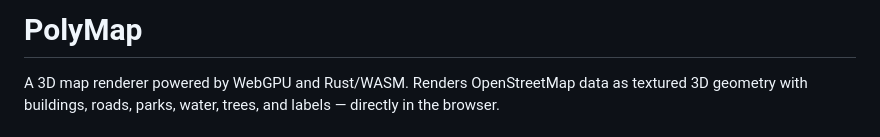
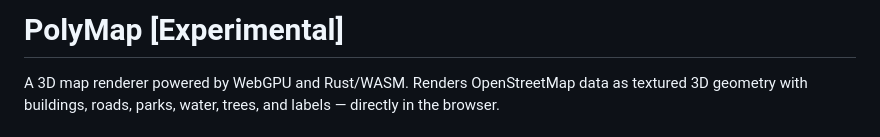
Before and after one commit to CottageHop/PolyMap, a Markdown page: README.md, the part around the change. GitHub-like rendering.

Commit message:
Mark PolyMap as experimental in README

```diff
--- a/README.md
+++ b/README.md
@@ -1,4 +1,4 @@
-# PolyMap
+# PolyMap [Experimental]
 
 A 3D map renderer powered by WebGPU and Rust/WASM. Renders OpenStreetMap data as textured 3D geometry with buildings, roads, parks, water, trees, and labels — directly in the browser.
 
```
